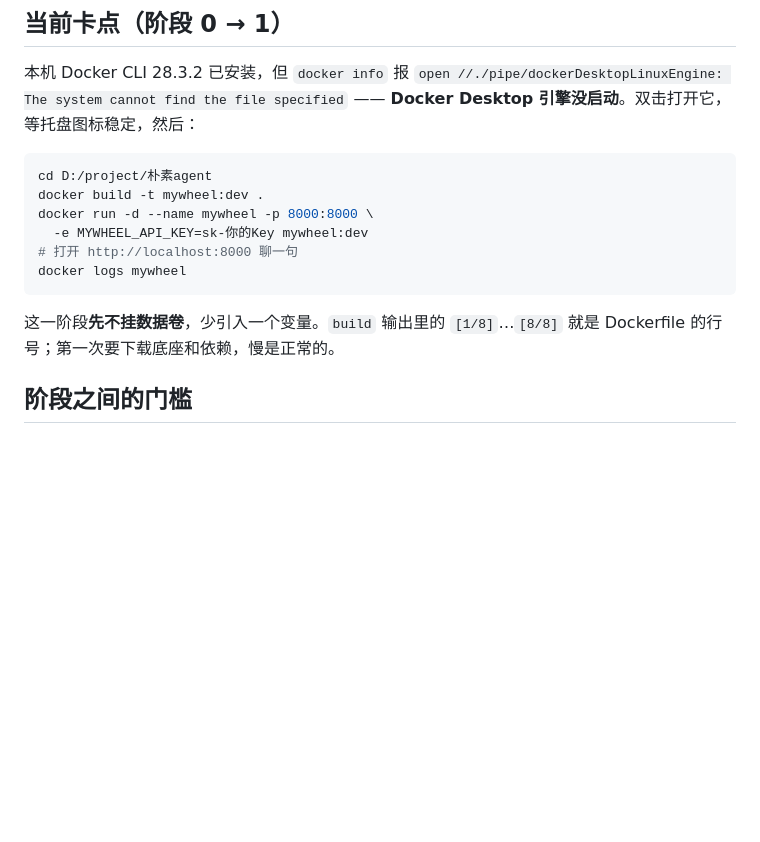
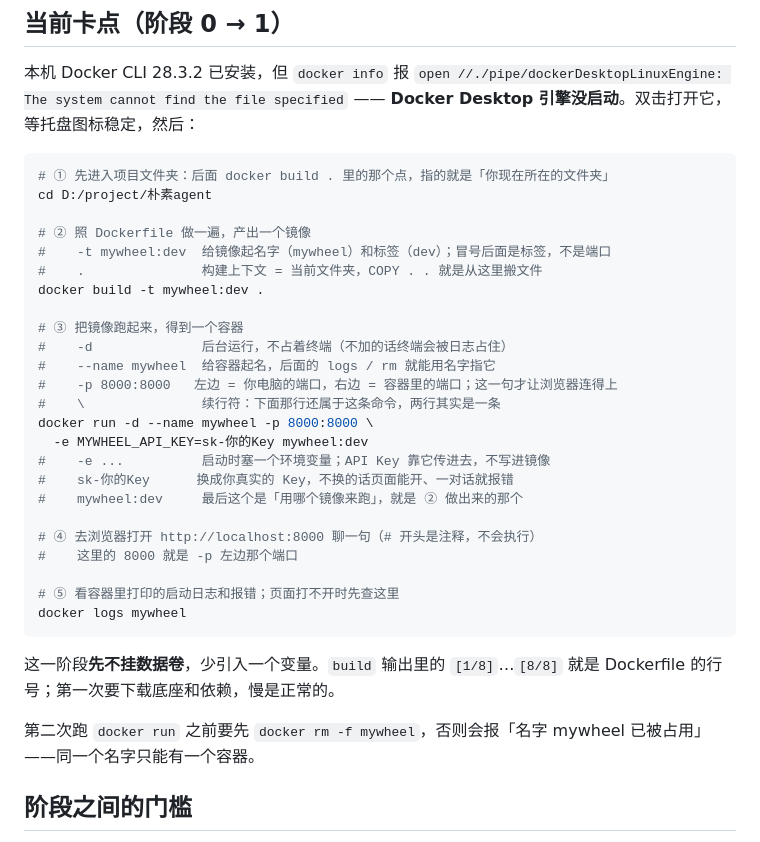
Before and after one commit to szk-stack/myWheel, a Markdown page: docs/deploy-plan.md, the part around the change. Drawn GitHub-style; blank space fills up the shorter version.

Commit message:
docs: 给阶段 1 命令逐行加注释
- 每行参数说明其作用；明确续行符、-p 左右端口、-e 注入 Key、镜像名在最后

- 补充重跑前需 docker rm -f mywheel，避免名字占用报错

````diff
--- a/docs/deploy-plan.md
+++ b/docs/deploy-plan.md
@@ -22,15 +22,35 @@
 —— **Docker Desktop 引擎没启动**。双击打开它，等托盘图标稳定，然后：
 
 ```sh
+# ① 先进入项目文件夹：后面 docker build . 里的那个点，指的就是「你现在所在的文件夹」
 cd D:/project/朴素agent
+
+# ② 照 Dockerfile 做一遍，产出一个镜像
+#    -t mywheel:dev  给镜像起名字（mywheel）和标签（dev）；冒号后面是标签，不是端口
+#    .               构建上下文 = 当前文件夹，COPY . . 就是从这里搬文件
 docker build -t mywheel:dev .
+
+# ③ 把镜像跑起来，得到一个容器
+#    -d              后台运行，不占着终端（不加的话终端会被日志占住）
+#    --name mywheel  给容器起名，后面的 logs / rm 就能用名字指它
+#    -p 8000:8000   左边 = 你电脑的端口，右边 = 容器里的端口；这一句才让浏览器连得上
+#    \               续行符：下面那行还属于这条命令，两行其实是一条
 docker run -d --name mywheel -p 8000:8000 \
   -e MYWHEEL_API_KEY=sk-你的Key mywheel:dev
-# 打开 http://localhost:8000 聊一句
+#    -e ...          启动时塞一个环境变量；API Key 靠它传进去，不写进镜像
+#    sk-你的Key      换成你真实的 Key，不换的话页面能开、一对话就报错
+#    mywheel:dev     最后这个是「用哪个镜像来跑」，就是 ② 做出来的那个
+
+# ④ 去浏览器打开 http://localhost:8000 聊一句（# 开头是注释，不会执行）
+#    这里的 8000 就是 -p 左边那个端口
+
+# ⑤ 看容器里打印的启动日志和报错；页面打不开时先查这里
 docker logs mywheel
 ```
 
 这一阶段**先不挂数据卷**，少引入一个变量。`build` 输出里的 `[1/8]`…`[8/8]` 就是 Dockerfile 的行号；第一次要下载底座和依赖，慢是正常的。
+
+第二次跑 `docker run` 之前要先 `docker rm -f mywheel`，否则会报「名字 mywheel 已被占用」——同一个名字只能有一个容器。
 
 ## 阶段之间的门槛
 
````
